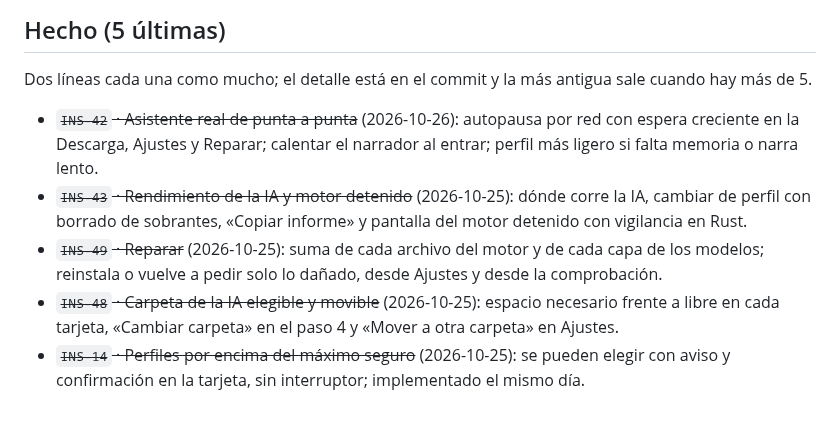
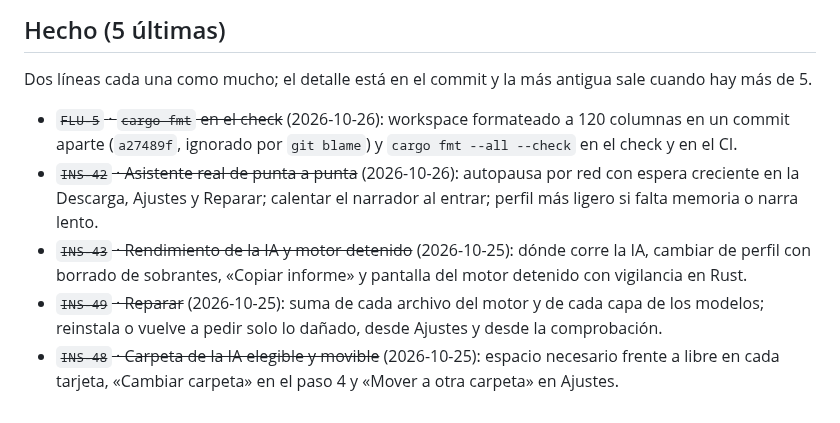
Before and after one commit to Zeldris/Instalador-WMF-Tarkor, a Markdown page: docs/registros/traspaso.md, the part around the change. GitHub-like rendering.

Commit message:
FLU-5: en «Hecho» de la bitácora
FLU-5 entra en las cinco últimas hechas (sale INS-14, la más antigua).

Check: en verde (solo cambia la bitácora).

Siguiente: decidir con la usuaria si FLU-5 va sola a main por PR o con la próxima tarea.
Co-Authored-By: Claude Opus 5.5 <noreply@anthropic.com>
Claude-Session: https://claude.ai/code/session_01PW79Mnqo4JVfJ8dabqzbNn

```diff
--- a/docs/registros/traspaso.md
+++ b/docs/registros/traspaso.md
@@ -100,6 +100,8 @@ python3 .claude/gw/scripts/doctor.py                   # el flujo (Galivelop-wor
 
 Dos líneas cada una como mucho; el detalle está en el commit y la más antigua sale cuando hay más de 5.
 
+- ~~`FLU-5` · `cargo fmt` en el check~~ (2026-10-26): workspace formateado a 120 columnas en un commit aparte
+  (`a27489f`, ignorado por `git blame`) y `cargo fmt --all --check` en el check y en el CI.
 - ~~`INS-42` · Asistente real de punta a punta~~ (2026-10-26): autopausa por red con espera creciente en la
   Descarga, Ajustes y Reparar; calentar el narrador al entrar; perfil más ligero si falta memoria o narra lento.
 - ~~`INS-43` · Rendimiento de la IA y motor detenido~~ (2026-10-25): dónde corre la IA, cambiar de perfil con
@@ -108,5 +110,3 @@ Dos líneas cada una como mucho; el detalle está en el commit y la más antigua
   vuelve a pedir solo lo dañado, desde Ajustes y desde la comprobación.
 - ~~`INS-48` · Carpeta de la IA elegible y movible~~ (2026-10-25): espacio necesario frente a libre en cada
   tarjeta, «Cambiar carpeta» en el paso 4 y «Mover a otra carpeta» en Ajustes.
-- ~~`INS-14` · Perfiles por encima del máximo seguro~~ (2026-10-25): se pueden elegir con aviso y confirmación
-  en la tarjeta, sin interruptor; implementado el mismo día.
```
